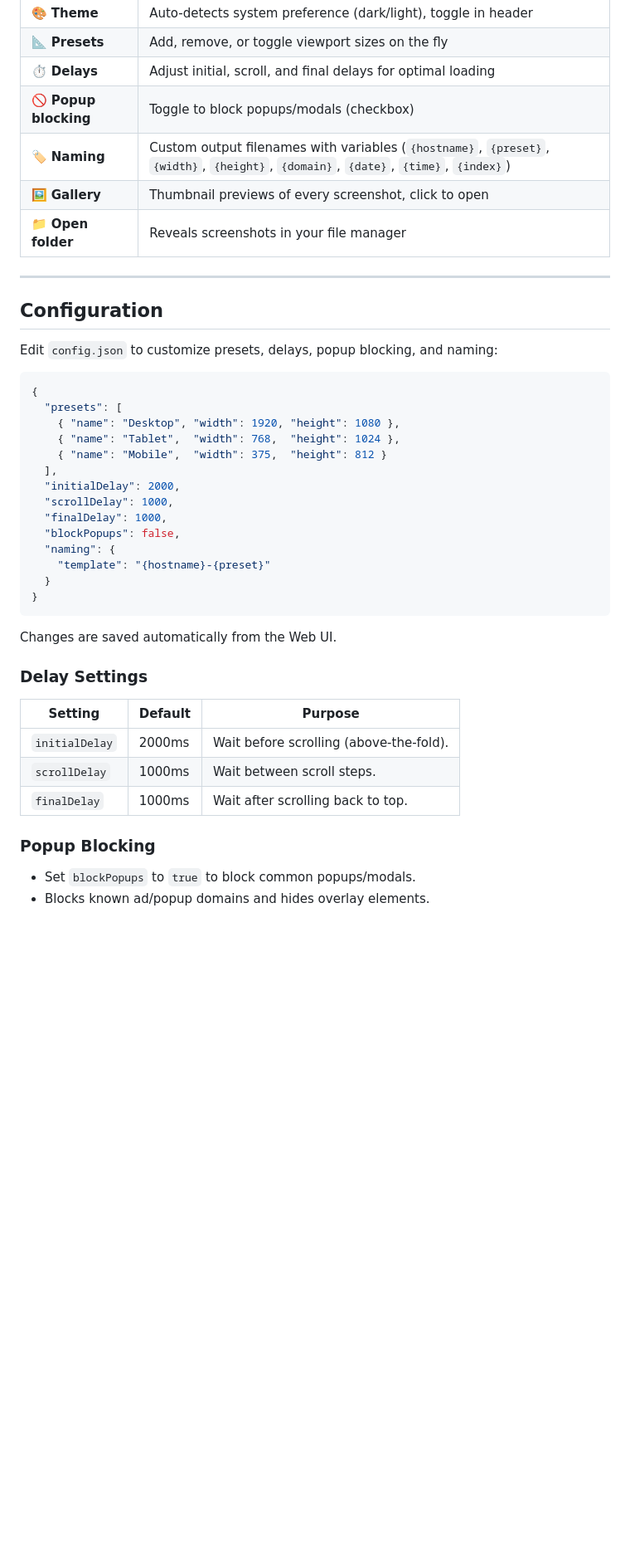
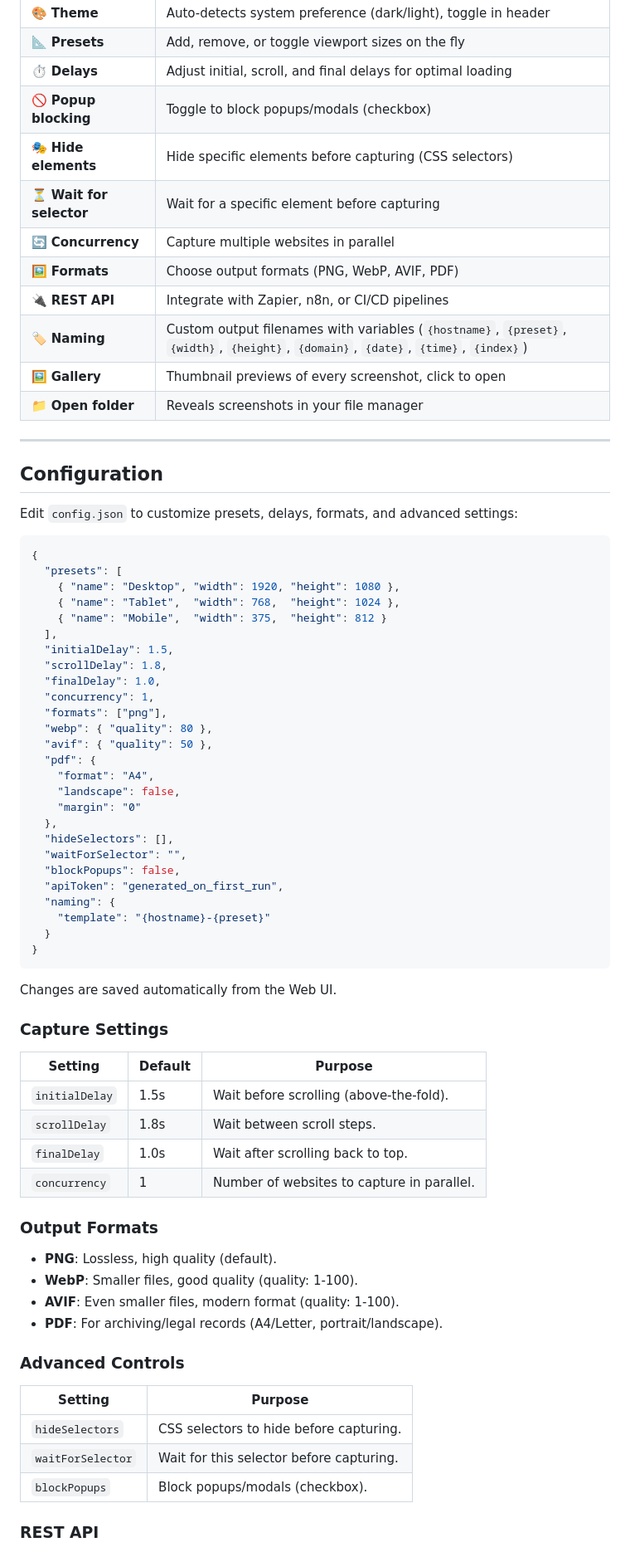
Before and after one commit to Alex9001/CyberSnapper, a Markdown page: README.md, the part around one of its changes. Shown at 83% size. GitHub-like rendering; blank space fills up the shorter version.

Commit message:
docs: update README with new archiving and automation features

````diff
--- a/README.md
+++ b/README.md
@@ -111,6 +131,11 @@ When launched **without arguments**, CyberSnapper starts a local web server and
 | 📐 **Presets** | Add, remove, or toggle viewport sizes on the fly |
 | ⏱️ **Delays** | Adjust initial, scroll, and final delays for optimal loading |
 | 🚫 **Popup blocking** | Toggle to block popups/modals (checkbox) |
+| 🎭 **Hide elements** | Hide specific elements before capturing (CSS selectors) |
+| ⏳ **Wait for selector** | Wait for a specific element before capturing |
+| 🔄 **Concurrency** | Capture multiple websites in parallel |
+| 🖼️ **Formats** | Choose output formats (PNG, WebP, AVIF, PDF) |
+| 🔌 **REST API** | Integrate with Zapier, n8n, or CI/CD pipelines |
 | 🏷️ **Naming** | Custom output filenames with variables (`{hostname}`, `{preset}`, `{width}`, `{height}`, `{domain}`, `{date}`, `{time}`, `{index}`) |
 | 🖼️ **Gallery** | Thumbnail previews of every screenshot, click to open |
 | 📁 **Open folder** | Reveals screenshots in your file manager |
@@ -119,7 +144,7 @@ When launched **without arguments**, CyberSnapper starts a local web server and
 
 ## Configuration
 
-Edit `config.json` to customize presets, delays, popup blocking, and naming:
+Edit `config.json` to customize presets, delays, formats, and advanced settings:
 
 ```json
 {
@@ -128,10 +153,22 @@ Edit `config.json` to customize presets, delays, popup blocking, and naming:
     { "name": "Tablet",  "width": 768,  "height": 1024 },
     { "name": "Mobile",  "width": 375,  "height": 812 }
   ],
-  "initialDelay": 2000,
-  "scrollDelay": 1000,
-  "finalDelay": 1000,
+  "initialDelay": 1.5,
+  "scrollDelay": 1.8,
+  "finalDelay": 1.0,
+  "concurrency": 1,
+  "formats": ["png"],
+  "webp": { "quality": 80 },
+  "avif": { "quality": 50 },
+  "pdf": {
+    "format": "A4",
+    "landscape": false,
+    "margin": "0"
+  },
+  "hideSelectors": [],
+  "waitForSelector": "",
   "blockPopups": false,
+  "apiToken": "generated_on_first_run",
   "naming": {
     "template": "{hostname}-{preset}"
   }
@@ -140,15 +177,29 @@ Edit `config.json` to customize presets, delays, popup blocking, and naming:
 
 Changes are saved automatically from the Web UI.
 
-### Delay Settings
+### Capture Settings
 
-| Setting         | Default | Purpose                                  |
-|-----------------|---------|------------------------------------------|
-| `initialDelay`  | 2000ms  | Wait before scrolling (above-the-fold).  |
-| `scrollDelay`   | 1000ms  | Wait between scroll steps.               |
-| `finalDelay`    | 1000ms  | Wait after scrolling back to top.        |
+| Setting            | Default | Purpose                                  |
+|--------------------|---------|------------------------------------------|
+| `initialDelay`     | 1.5s    | Wait before scrolling (above-the-fold).  |
+| `scrollDelay`      | 1.8s    | Wait between scroll steps.               |
+| `finalDelay`       | 1.0s    | Wait after scrolling back to top.        |
+| `concurrency`      | 1       | Number of websites to capture in parallel. |
 
-### Popup Blocking
+### Output Formats
 
-- Set `blockPopups` to `true` to block common popups/modals.
-- Blocks known ad/popup domains and hides overlay elements.
+- **PNG**: Lossless, high quality (default).
+- **WebP**: Smaller files, good quality (quality: 1-100).
+- **AVIF**: Even smaller files, modern format (quality: 1-100).
+- **PDF**: For archiving/legal records (A4/Letter, portrait/landscape).
+
+### Advanced Controls
+
+| Setting            | Purpose                                  |
+|--------------------|------------------------------------------|
+| `hideSelectors`    | CSS selectors to hide before capturing.  |
+| `waitForSelector`  | Wait for this selector before capturing. |
+| `blockPopups`      | Block popups/modals (checkbox).          |
+
+### REST API
+
````
Also changed, not shown: other parts of README.md (+36 -7 lines).
